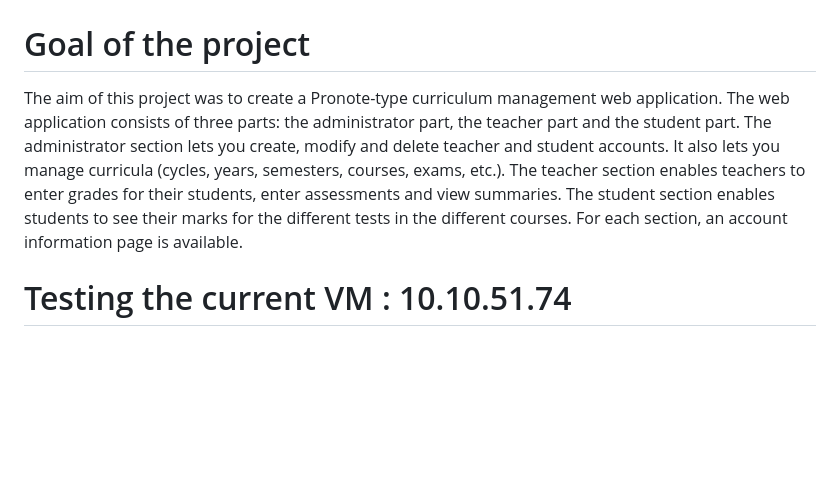
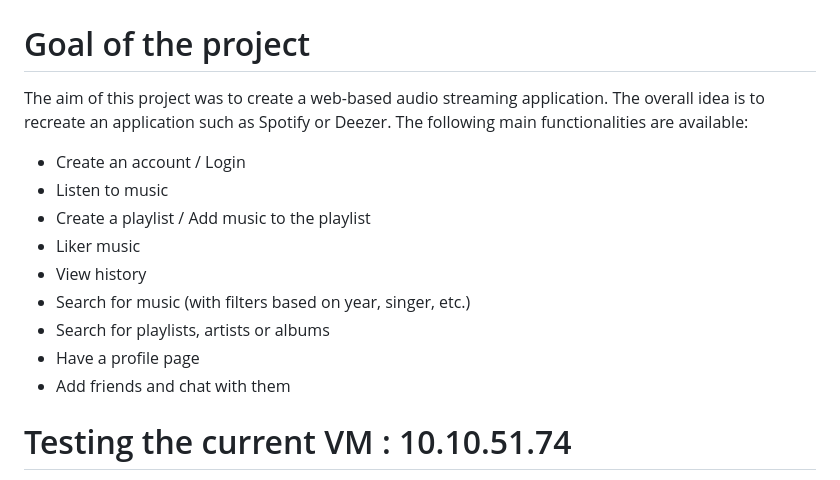
Before and after one commit to Lasssssa/AUDIO_STREAMING_APP_MELODIZ, a Markdown page: README.md, the part around the change. GitHub-like rendering; blank space fills up the shorter version.

```diff
--- a/README.md
+++ b/README.md
@@ -2,12 +2,18 @@
 
 # Goal of the project
 
-The aim of this project was to create a Pronote-type curriculum management web application.
-The web application consists of three parts: the administrator part, the teacher part and the student part.
-The administrator section lets you create, modify and delete teacher and student accounts. It also lets you manage curricula (cycles, years, semesters, courses, exams, etc.).
-The teacher section enables teachers to enter grades for their students, enter assessments and view summaries.
-The student section enables students to see their marks for the different tests in the different courses.
-For each section, an account information page is available.
+The aim of this project was to create a web-based audio streaming application.
+The overall idea is to recreate an application such as Spotify or Deezer.
+The following main functionalities are available:
+- Create an account / Login
+- Listen to music
+- Create a playlist / Add music to the playlist
+- Liker music
+- View history
+- Search for music (with filters based on year, singer, etc.)
+- Search for playlists, artists or albums
+- Have a profile page
+- Add friends and chat with them
 
 # Testing the current VM : 10.10.51.74
 The original version of Mélodiz is currently available at 10.10.51.74 (ISEN network).
```
